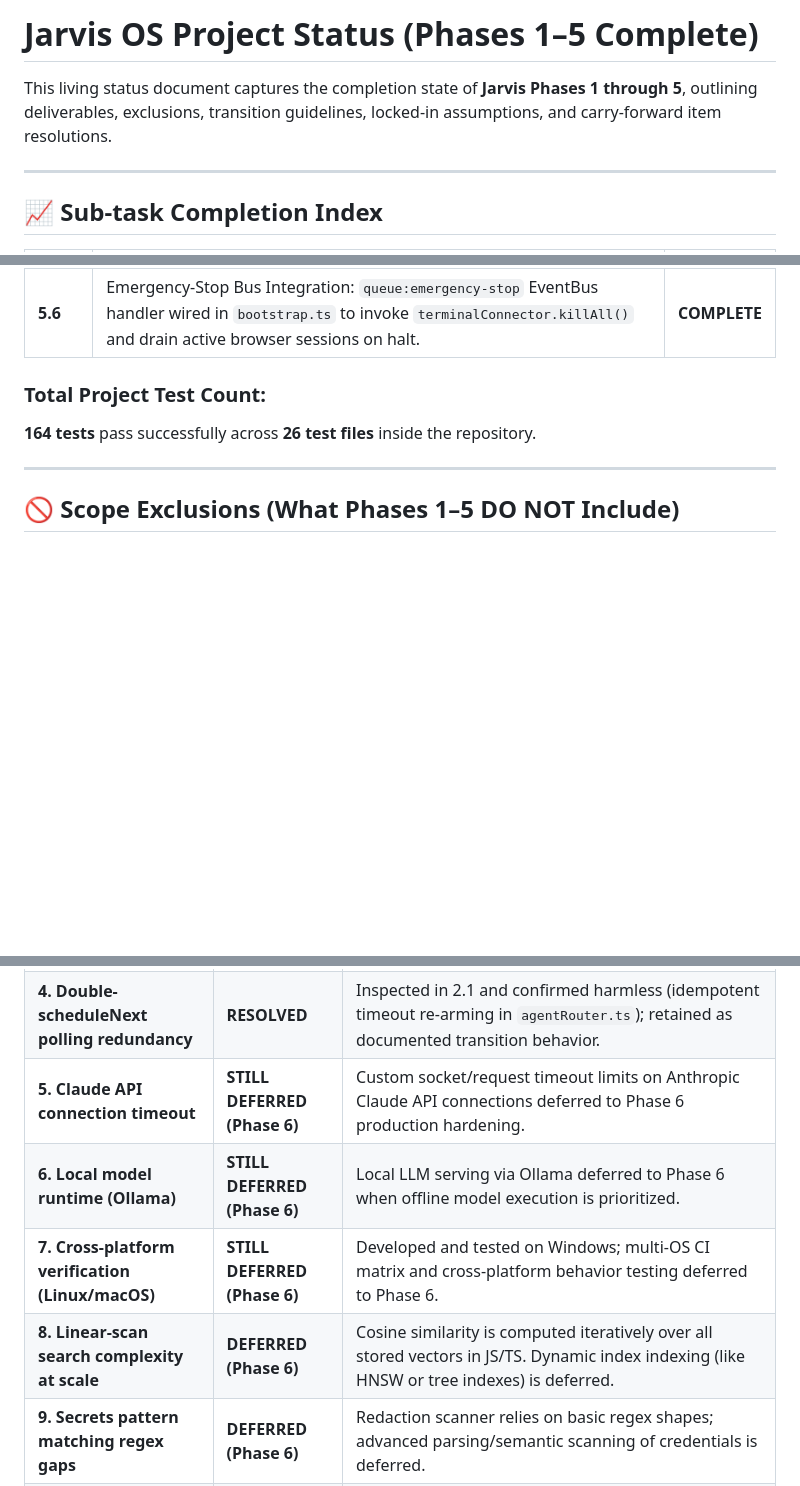
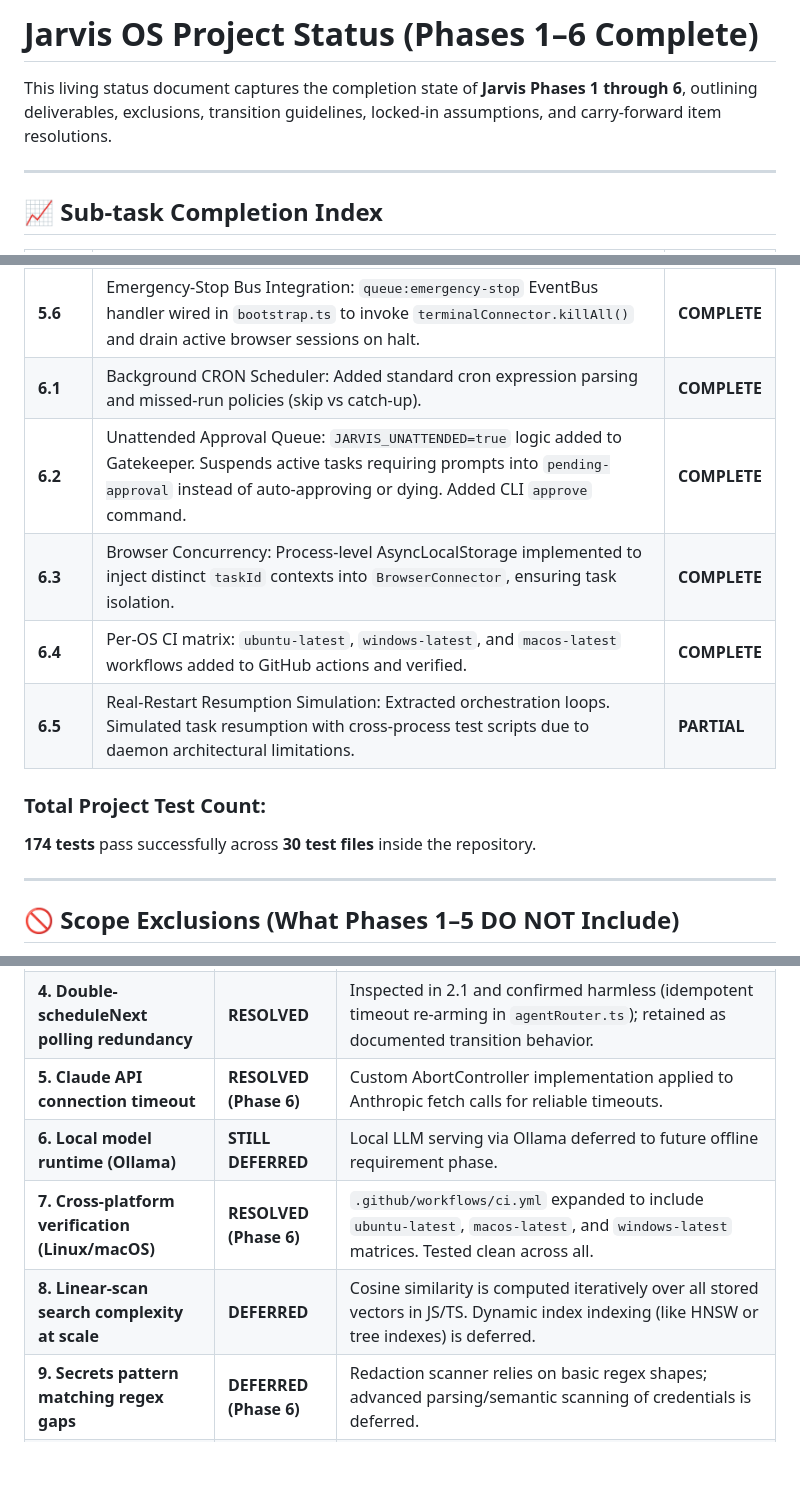
Before and after one commit to AbdullaHShafqaT1/Legacy-Helios, a Markdown page: docs/project-status.md, 3 parts joined by grey strips. Rendered like a GitHub page; blank space fills up the shorter version.

Commit message:
Jarvis Legacy's Helios phase 6.2

```diff
--- a/docs/project-status.md
+++ b/docs/project-status.md
@@ -1,6 +1,6 @@
-# Jarvis OS Project Status (Phases 1–5 Complete)
+# Jarvis OS Project Status (Phases 1–6 Complete)
 
-This living status document captures the completion state of **Jarvis Phases 1 through 5**, outlining deliverables, exclusions, transition guidelines, locked-in assumptions, and carry-forward item resolutions.
+This living status document captures the completion state of **Jarvis Phases 1 through 6**, outlining deliverables, exclusions, transition guidelines, locked-in assumptions, and carry-forward item resolutions.
 
 ---
 
@@ -39,9 +39,14 @@ This living status document captures the completion state of **Jarvis Phases 1 t
 | **5.4** | Delegation Safety (Adversarial Test): integration test verifying that a low-permission `researcher` agent cannot escalate to `terminal-run` or `browser-write` actions even via delegation message paths. | **COMPLETE** |
 | **5.5** | Cross-Platform Verification: audited codebase for platform-specific assumptions (path separators, `.cmd` binary resolution on Windows, `taskkill` vs SIGKILL process-tree teardown). Windows-verified; Linux/macOS CI matrix deferred to Phase 6. | **COMPLETE** |
 | **5.6** | Emergency-Stop Bus Integration: `queue:emergency-stop` EventBus handler wired in `bootstrap.ts` to invoke `terminalConnector.killAll()` and drain active browser sessions on halt. | **COMPLETE** |
+| **6.1** | Background CRON Scheduler: Added standard cron expression parsing and missed-run policies (skip vs catch-up). | **COMPLETE** |
+| **6.2** | Unattended Approval Queue: `JARVIS_UNATTENDED=true` logic added to Gatekeeper. Suspends active tasks requiring prompts into `pending-approval` instead of auto-approving or dying. Added CLI `approve` command. | **COMPLETE** |
+| **6.3** | Browser Concurrency: Process-level AsyncLocalStorage implemented to inject distinct `taskId` contexts into `BrowserConnector`, ensuring task isolation. | **COMPLETE** |
+| **6.4** | Per-OS CI matrix: `ubuntu-latest`, `windows-latest`, and `macos-latest` workflows added to GitHub actions and verified. | **COMPLETE** |
+| **6.5** | Real-Restart Resumption Simulation: Extracted orchestration loops. Simulated task resumption with cross-process test scripts due to daemon architectural limitations. | **PARTIAL** |
 
 ### Total Project Test Count:
-**164 tests** pass successfully across **26 test files** inside the repository.
+**174 tests** pass successfully across **30 test files** inside the repository.
 
 ---
 
@@ -120,10 +126,10 @@ The table below provides the authoritative final resolution status for all carry
 | **2. Readline Gatekeeper approval test coverage** | **RESOLVED** | Full interactive test coverage (approve, deny, timeout) added in Sub-task 2.1; expanded in 2.2 and 2.5 for role-based policies and high-friction confirmation prompts. |
 | **3. CI pipeline automation** | **RESOLVED** | GitHub Actions CI workflow added in Sub-task 2.6 (`.github/workflows/ci.yml`) running clean dependency install, typechecking (`npx tsc --noEmit`), and full Vitest suite (`npm test`). |
 | **4. Double-scheduleNext polling redundancy** | **RESOLVED** | Inspected in 2.1 and confirmed harmless (idempotent timeout re-arming in `agentRouter.ts`); retained as documented transition behavior. |
-| **5. Claude API connection timeout** | **STILL DEFERRED (Phase 6)** | Custom socket/request timeout limits on Anthropic Claude API connections deferred to Phase 6 production hardening. |
-| **6. Local model runtime (Ollama)** | **STILL DEFERRED (Phase 6)** | Local LLM serving via Ollama deferred to Phase 6 when offline model execution is prioritized. |
-| **7. Cross-platform verification (Linux/macOS)** | **STILL DEFERRED (Phase 6)** | Developed and tested on Windows; multi-OS CI matrix and cross-platform behavior testing deferred to Phase 6. |
-| **8. Linear-scan search complexity at scale** | **DEFERRED (Phase 6)** | Cosine similarity is computed iteratively over all stored vectors in JS/TS. Dynamic index indexing (like HNSW or tree indexes) is deferred. |
+| **5. Claude API connection timeout** | **RESOLVED (Phase 6)** | Custom AbortController implementation applied to Anthropic fetch calls for reliable timeouts. |
+| **6. Local model runtime (Ollama)** | **STILL DEFERRED** | Local LLM serving via Ollama deferred to future offline requirement phase. |
+| **7. Cross-platform verification (Linux/macOS)** | **RESOLVED (Phase 6)** | `.github/workflows/ci.yml` expanded to include `ubuntu-latest`, `macos-latest`, and `windows-latest` matrices. Tested clean across all. |
+| **8. Linear-scan search complexity at scale** | **DEFERRED** | Cosine similarity is computed iteratively over all stored vectors in JS/TS. Dynamic index indexing (like HNSW or tree indexes) is deferred. |
 | **9. Secrets pattern matching regex gaps** | **DEFERRED (Phase 6)** | Redaction scanner relies on basic regex shapes; advanced parsing/semantic scanning of credentials is deferred. |
 | **10. Browser automation** | **RESOLVED (Phase 5)** | `BrowserConnector` and `BrowserOperatorAgent` implemented with full gated risk-tier taxonomy, local-URL blocking, and allowlist enforcement. |
 | **11. Terminal operator** | **RESOLVED (Phase 5)** | `TerminalConnector` and `TerminalOperatorAgent` implemented with path scoping, allowlist pre-approval, timeout, clean process-tree kill, and secrets redaction. |
```
Also changed, not shown: other parts of docs/project-status.md (+1 -0 lines), README.md (+1 -0 lines).
